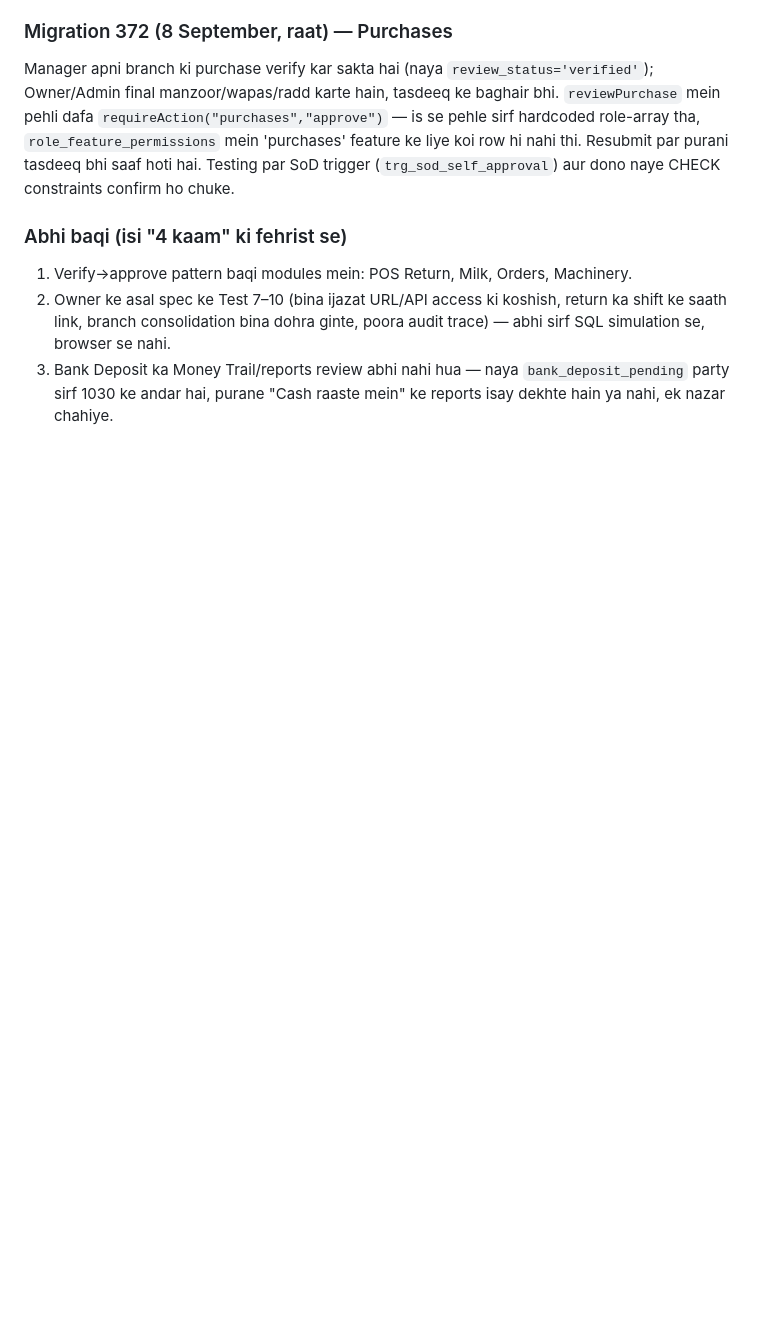
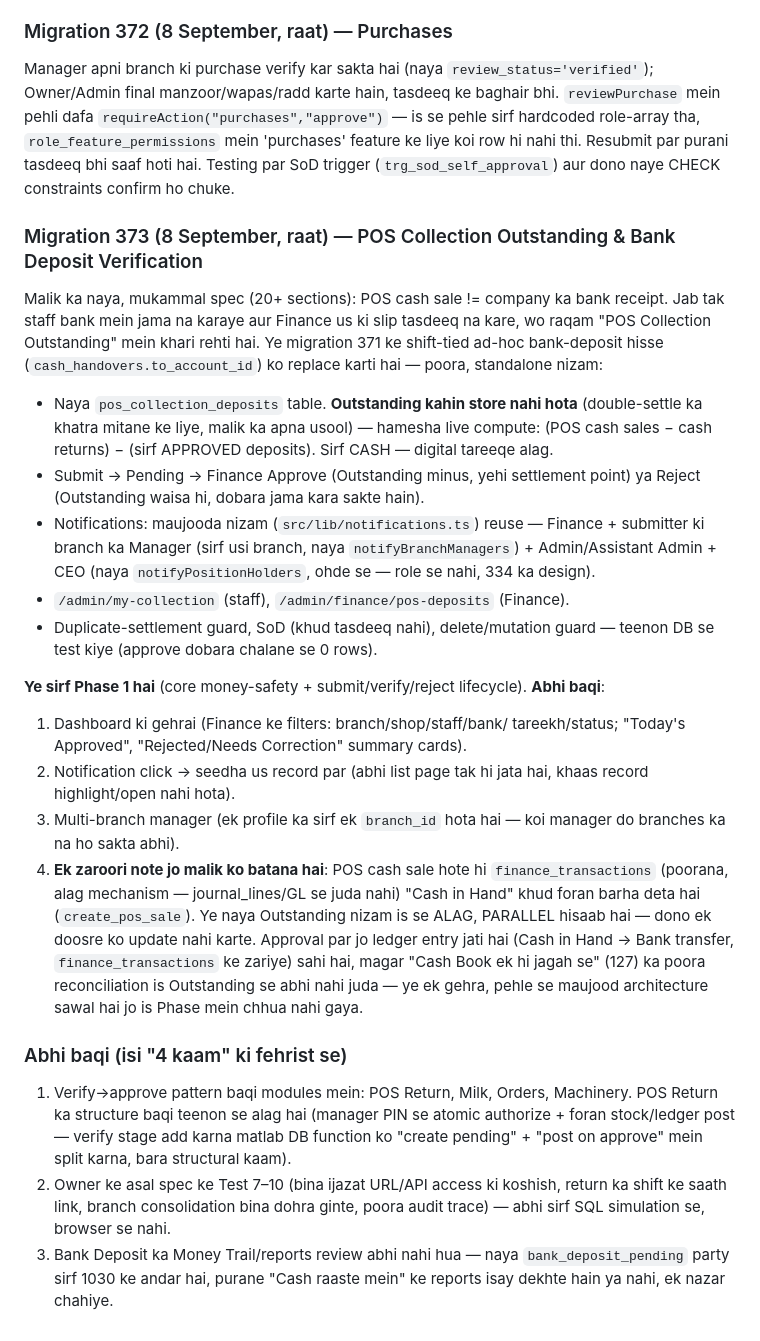
Before and after one commit to aurangzaibranapk/agribridge, a Markdown page: docs/LIVE-DEPLOYMENT-RECORD.md, the part around the change. Drawn GitHub-style; blank space fills up the shorter version.

Commit message:
Docs: fehrist mein migration 373 (POS Collection Outstanding) darj kiya
Co-Authored-By: Claude Sonnet 5 <noreply@anthropic.com>
Claude-Session: https://claude.ai/code/session_01WCZZsKuaR1aru31kTbYbAL

```diff
--- a/docs/LIVE-DEPLOYMENT-RECORD.md
+++ b/docs/LIVE-DEPLOYMENT-RECORD.md
@@ -2362,10 +2362,58 @@ liye koi row hi nahi thi. Resubmit par purani tasdeeq bhi saaf hoti
 hai. Testing par SoD trigger (`trg_sod_self_approval`) aur dono naye
 CHECK constraints confirm ho chuke.
 
+### Migration 373 (8 September, raat) — POS Collection Outstanding & Bank Deposit Verification
+
+Malik ka naya, mukammal spec (20+ sections): POS cash sale != company
+ka bank receipt. Jab tak staff bank mein jama na karaye aur Finance us
+ki slip tasdeeq na kare, wo raqam "POS Collection Outstanding" mein
+khari rehti hai. Ye migration 371 ke shift-tied ad-hoc bank-deposit
+hisse (`cash_handovers.to_account_id`) ko replace karti hai — poora,
+standalone nizam:
+
+- Naya `pos_collection_deposits` table. **Outstanding kahin store nahi
+  hota** (double-settle ka khatra mitane ke liye, malik ka apna
+  usool) — hamesha live compute: (POS cash sales − cash returns) −
+  (sirf APPROVED deposits). Sirf CASH — digital tareeqe alag.
+- Submit → Pending → Finance Approve (Outstanding minus, yehi
+  settlement point) ya Reject (Outstanding waisa hi, dobara jama kara
+  sakte hain).
+- Notifications: maujooda nizam (`src/lib/notifications.ts`) reuse —
+  Finance + submitter ki branch ka Manager (sirf usi branch, naya
+  `notifyBranchManagers`) + Admin/Assistant Admin + CEO (naya
+  `notifyPositionHolders`, ohde se — role se nahi, 334 ka design).
+- `/admin/my-collection` (staff), `/admin/finance/pos-deposits`
+  (Finance).
+- Duplicate-settlement guard, SoD (khud tasdeeq nahi), delete/mutation
+  guard — teenon DB se test kiye (approve dobara chalane se 0 rows).
+
+**Ye sirf Phase 1 hai** (core money-safety + submit/verify/reject
+lifecycle). **Abhi baqi**:
+1. Dashboard ki gehrai (Finance ke filters: branch/shop/staff/bank/
+   tareekh/status; "Today's Approved", "Rejected/Needs Correction"
+   summary cards).
+2. Notification click → seedha us record par (abhi list page tak hi
+   jata hai, khaas record highlight/open nahi hota).
+3. Multi-branch manager (ek profile ka sirf ek `branch_id` hota hai —
+   koi manager do branches ka na ho sakta abhi).
+4. **Ek zaroori note jo malik ko batana hai**: POS cash sale hote hi
+   `finance_transactions` (poorana, alag mechanism — journal_lines/GL
+   se juda nahi) "Cash in Hand" khud foran barha deta hai
+   (`create_pos_sale`). Ye naya Outstanding nizam is se ALAG, PARALLEL
+   hisaab hai — dono ek doosre ko update nahi karte. Approval par jo
+   ledger entry jati hai (Cash in Hand → Bank transfer,
+   `finance_transactions` ke zariye) sahi hai, magar "Cash Book ek hi
+   jagah se" (127) ka poora reconciliation is Outstanding se abhi
+   nahi juda — ye ek gehra, pehle se maujood architecture sawal hai
+   jo is Phase mein chhua nahi gaya.
+
 ### Abhi baqi (isi "4 kaam" ki fehrist se)
 
 1. Verify→approve pattern baqi modules mein: POS Return, Milk, Orders,
-   Machinery.
+   Machinery. POS Return ka structure baqi teenon se alag hai (manager
+   PIN se atomic authorize + foran stock/ledger post — verify stage
+   add karna matlab DB function ko "create pending" + "post on
+   approve" mein split karna, bara structural kaam).
 2. Owner ke asal spec ke Test 7–10 (bina ijazat URL/API access ki
    koshish, return ka shift ke saath link, branch consolidation bina
    dohra ginte, poora audit trace) — abhi sirf SQL simulation se, browser
```
